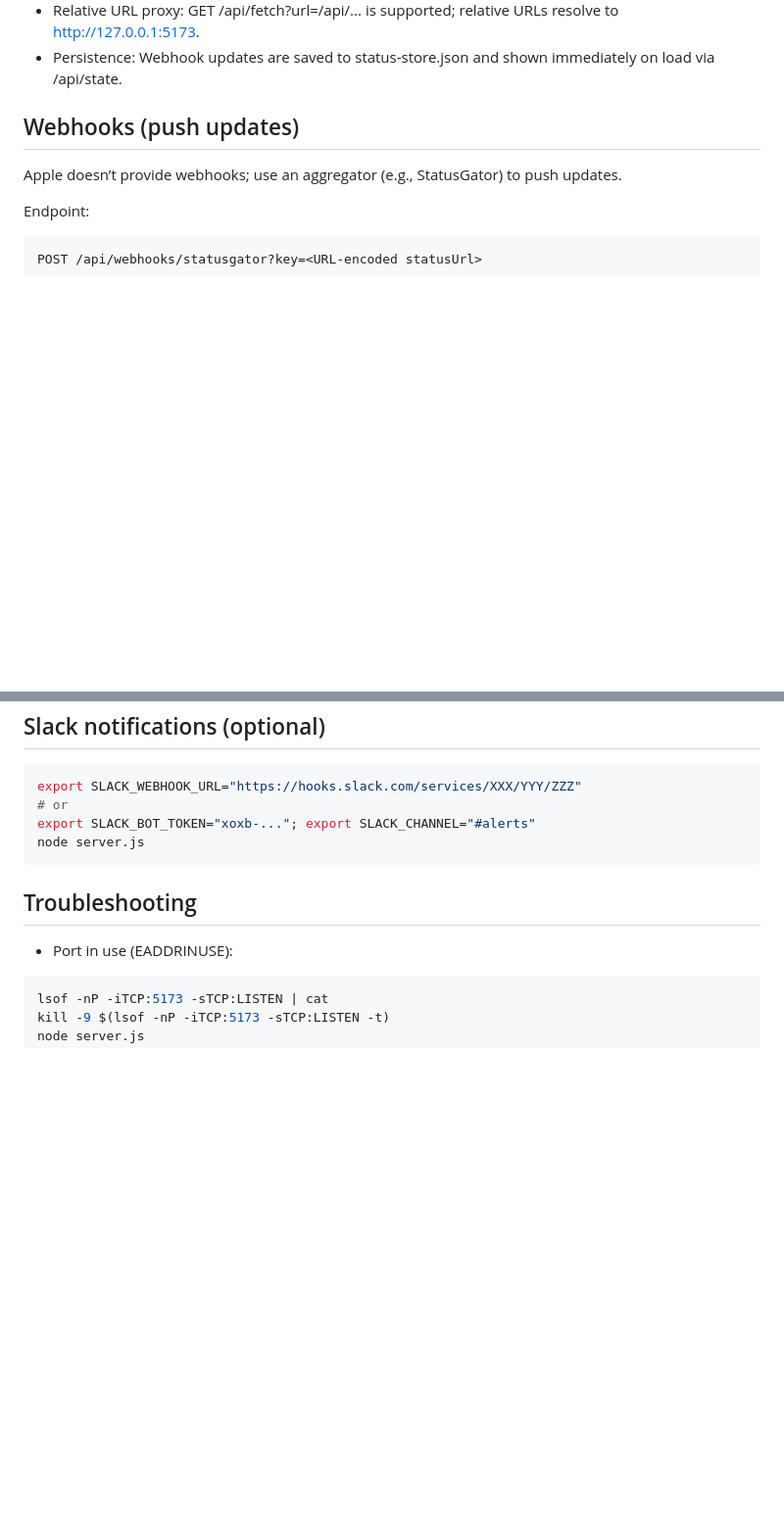
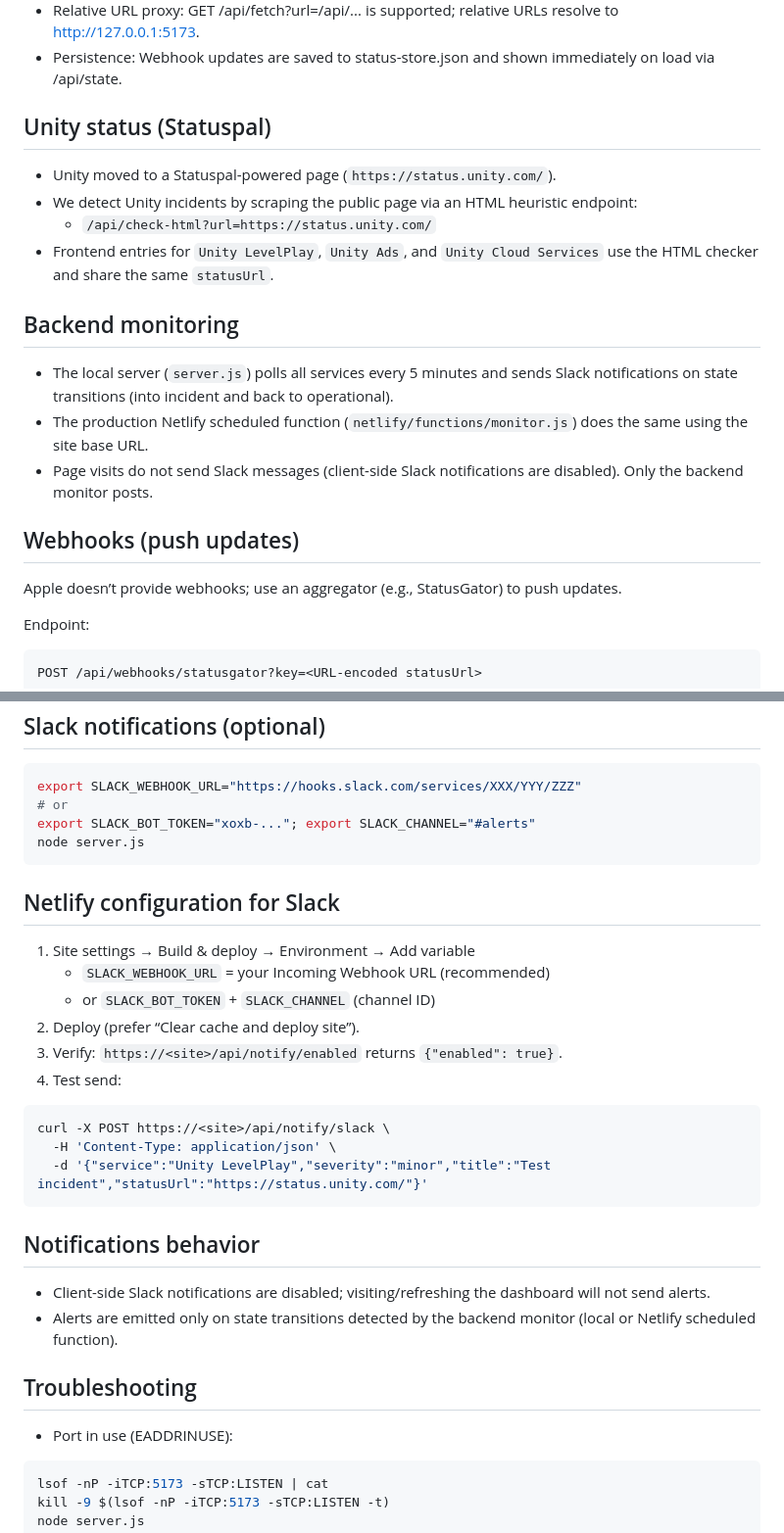
Before and after one commit to Dotan-Peleh/service-staus, a Markdown page: README.md, 2 parts joined by grey strips. Shown: that part at 98% size. Drawn GitHub-style; blank space fills up the shorter version.

Commit message:
Docs: add Unity Statuspal handling, backend monitor behavior, Netlify Slack config

````diff
--- a/README.md
+++ b/README.md
@@ -40,6 +40,19 @@ Behavior details
 - Facebook/Meta heuristics: Only flags ongoing incidents; generic text or resolved notes yield operational (or operational with lastIncident).
 - Relative URL proxy: GET /api/fetch?url=/api/... is supported; relative URLs resolve to http://127.0.0.1:5173.
 - Persistence: Webhook updates are saved to status-store.json and shown immediately on load via /api/state.
+
+Unity status (Statuspal)
+------------------------
+- Unity moved to a Statuspal-powered page (`https://status.unity.com/`).
+- We detect Unity incidents by scraping the public page via an HTML heuristic endpoint:
+  - `/api/check-html?url=https://status.unity.com/`
+- Frontend entries for `Unity LevelPlay`, `Unity Ads`, and `Unity Cloud Services` use the HTML checker and share the same `statusUrl`.
+
+Backend monitoring
+------------------
+- The local server (`server.js`) polls all services every 5 minutes and sends Slack notifications on state transitions (into incident and back to operational).
+- The production Netlify scheduled function (`netlify/functions/monitor.js`) does the same using the site base URL.
+- Page visits do not send Slack messages (client-side Slack notifications are disabled). Only the backend monitor posts.
 
 Webhooks (push updates)
 -----------------------
@@ -85,6 +98,25 @@ export SLACK_BOT_TOKEN="xoxb-..."; export SLACK_CHANNEL="#alerts"
 node server.js
 ```
 
+Netlify configuration for Slack
+-------------------------------
+1) Site settings → Build & deploy → Environment → Add variable
+   - `SLACK_WEBHOOK_URL` = your Incoming Webhook URL (recommended)
+   - or `SLACK_BOT_TOKEN` + `SLACK_CHANNEL` (channel ID)
+2) Deploy (prefer “Clear cache and deploy site”).
+3) Verify: `https://<site>/api/notify/enabled` returns `{"enabled": true}`.
+4) Test send:
+```bash
+curl -X POST https://<site>/api/notify/slack \
+  -H 'Content-Type: application/json' \
+  -d '{"service":"Unity LevelPlay","severity":"minor","title":"Test incident","statusUrl":"https://status.unity.com/"}'
+```
+
+Notifications behavior
+----------------------
+- Client-side Slack notifications are disabled; visiting/refreshing the dashboard will not send alerts.
+- Alerts are emitted only on state transitions detected by the backend monitor (local or Netlify scheduled function).
+
 Troubleshooting
 ---------------
 - Port in use (EADDRINUSE):
````
